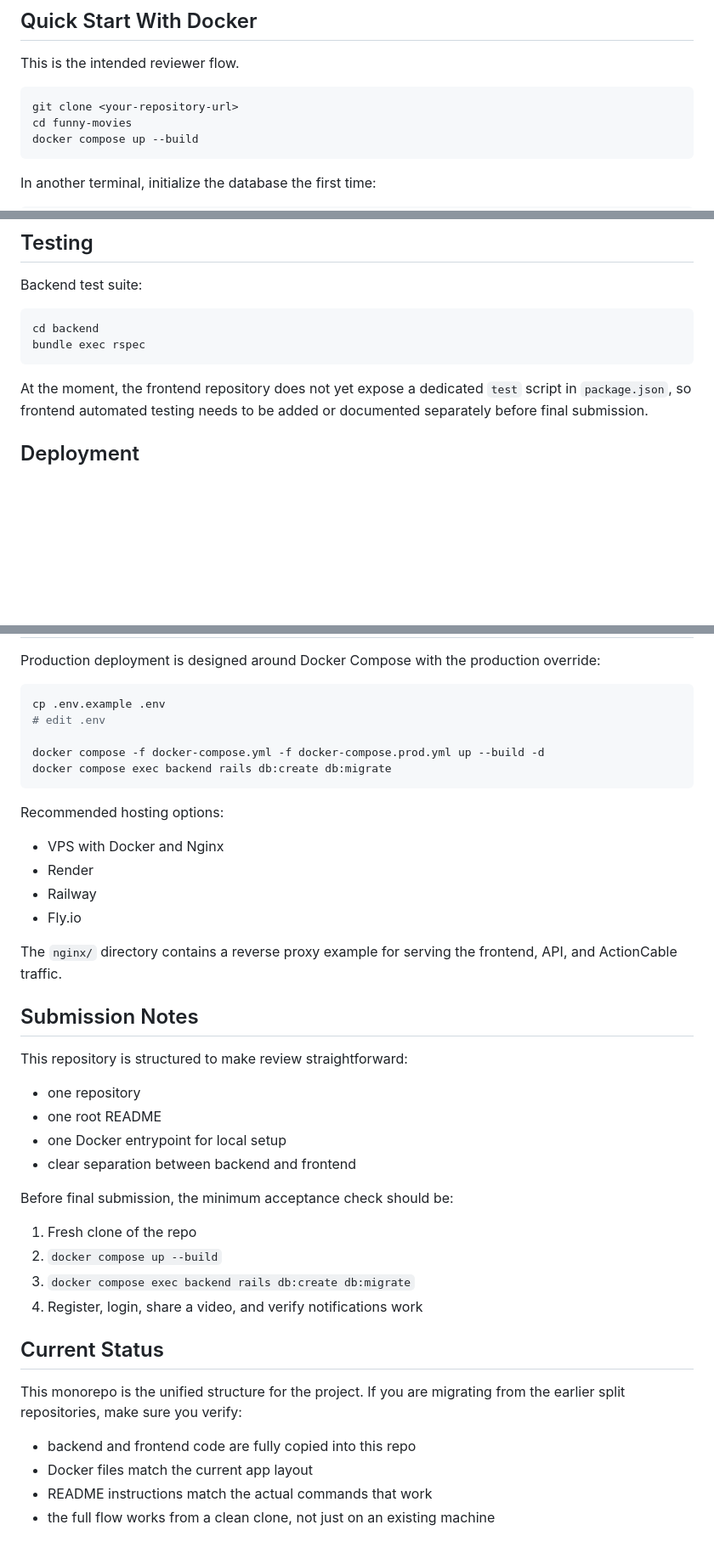
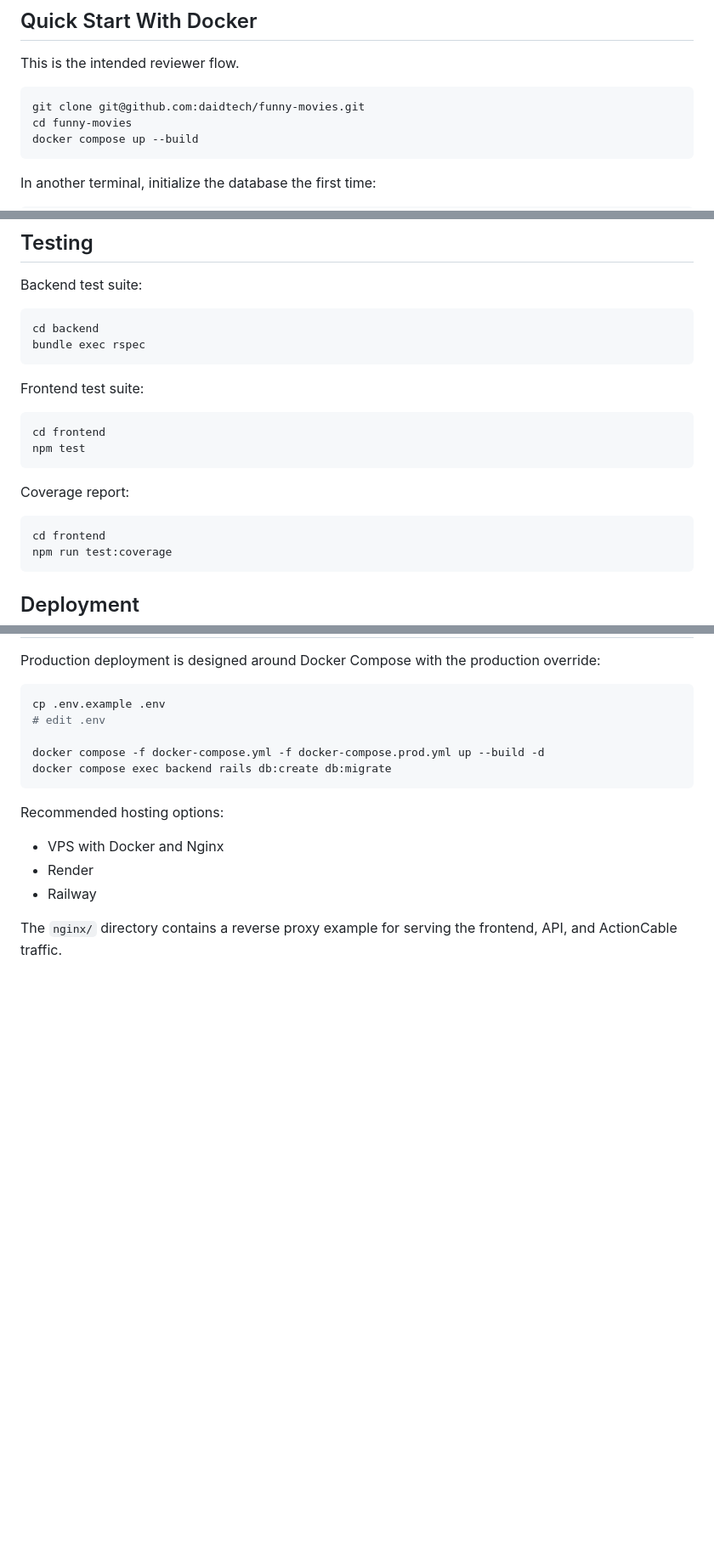
Before and after one commit to daidtech/funny-movies, a Markdown page: README.md, 3 parts joined by grey strips. Shown at 85% size. Rendered like a GitHub page; blank space fills up the shorter version.

Commit message:
docs: add frontend test suite and coverage report instructions to README

````diff
--- a/README.md
+++ b/README.md
@@ -61,7 +61,7 @@ For local non-Docker development:
 This is the intended reviewer flow.
 
 ```bash
-git clone <your-repository-url>
+git clone git@github.com:daidtech/funny-movies.git
 cd funny-movies
 docker compose up --build
 ```
@@ -133,7 +133,19 @@ cd backend
 bundle exec rspec
 ```
 
-At the moment, the frontend repository does not yet expose a dedicated `test` script in `package.json`, so frontend automated testing needs to be added or documented separately before final submission.
+Frontend test suite:
+
+```bash
+cd frontend
+npm test
+```
+
+Coverage report:
+
+```bash
+cd frontend
+npm run test:coverage
+```
 
 ## Deployment
 
@@ -152,31 +164,5 @@ Recommended hosting options:
 - VPS with Docker and Nginx
 - Render
 - Railway
-- Fly.io
 
 The `nginx/` directory contains a reverse proxy example for serving the frontend, API, and ActionCable traffic.
-
-## Submission Notes
-
-This repository is structured to make review straightforward:
-
-- one repository
-- one root README
-- one Docker entrypoint for local setup
-- clear separation between backend and frontend
-
-Before final submission, the minimum acceptance check should be:
-
-1. Fresh clone of the repo
-2. `docker compose up --build`
-3. `docker compose exec backend rails db:create db:migrate`
-4. Register, login, share a video, and verify notifications work
-
-## Current Status
-
-This monorepo is the unified structure for the project. If you are migrating from the earlier split repositories, make sure you verify:
-
-- backend and frontend code are fully copied into this repo
-- Docker files match the current app layout
-- README instructions match the actual commands that work
-- the full flow works from a clean clone, not just on an existing machine
````
